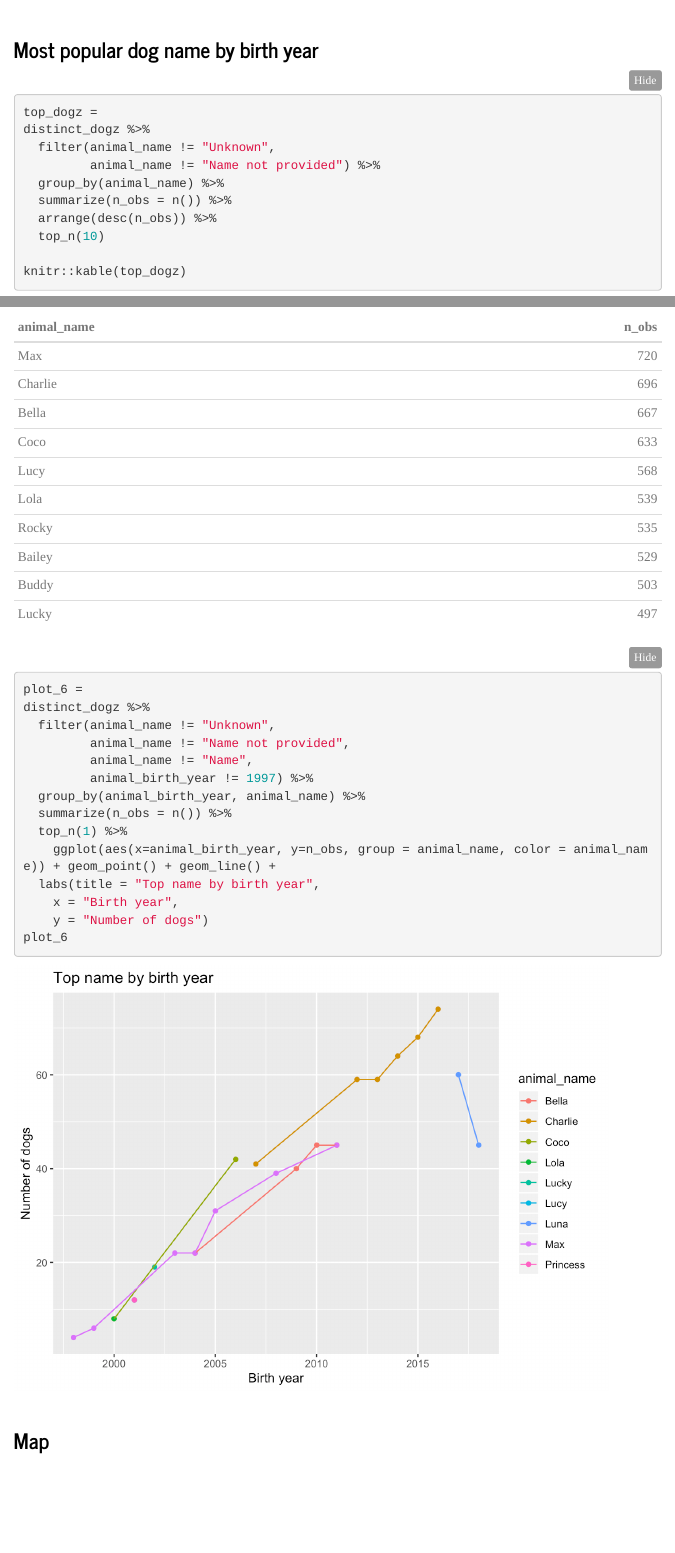
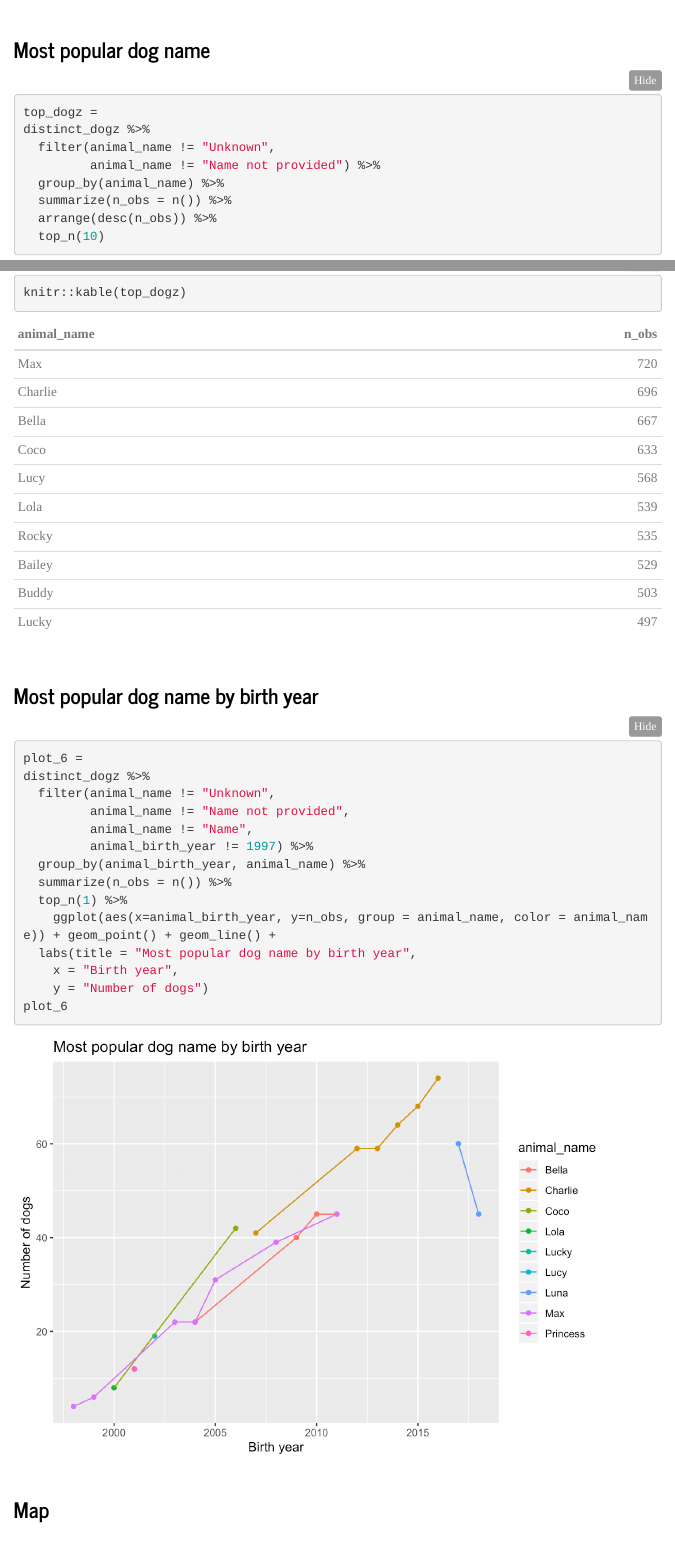
Before and after one commit to blm2156/p8105_final_project.github.io, an R Markdown document (p8105_final_project_report.Rmd): the page in a window 1100 px wide, from 8850 px down, and a second part further down, joined at a grey line. The pictures show the output file p8105_final_project_report.html that the author committed with the source, opened offline; folded parts are opened; library style sheets and scripts come from the installed R packages; menus at the side of the page are left out.

Commit message:
small modifications to plots

````diff
--- a/p8105_final_project_report.Rmd
+++ b/p8105_final_project_report.Rmd
@@ -254,9 +254,9 @@ plot_5.51
 
 $~$
 
-### Most popular dog name by birth year
+### Most popular dog name
 
-```{r, message = FALSE}
+```{r}
 top_dogz =
 distinct_dogz %>%
   filter(animal_name != "Unknown",
@@ -267,6 +267,14 @@ distinct_dogz %>%
   top_n(10)
 
 knitr::kable(top_dogz)
+```
+
+$~$
+
+### Most popular dog name by birth year
+
+```{r, message = FALSE}
+
 
 plot_6 =
 distinct_dogz %>%
@@ -278,7 +286,7 @@ distinct_dogz %>%
   summarize(n_obs = n()) %>%
   top_n(1) %>%
     ggplot(aes(x=animal_birth_year, y=n_obs, group = animal_name, color = animal_name)) + geom_point() + geom_line() +
-  labs(title = "Top name by birth year",
+  labs(title = "Most popular dog name by birth year",
     x = "Birth year",
     y = "Number of dogs")
 plot_6
````
Also changed, not shown: p8105_final_project_report.html, p8105_final_project_report_files/figure-html/unnamed-chunk-10-1.png (added), p8105_final_project_report_files/figure-html/unnamed-chunk-8-1.png (added).
